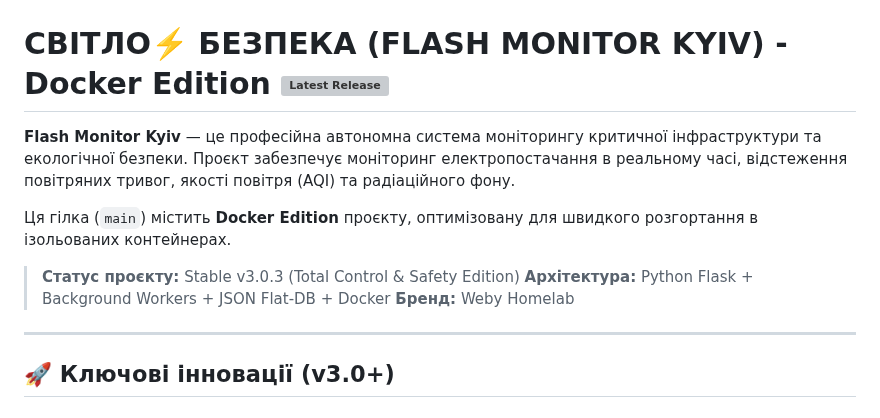
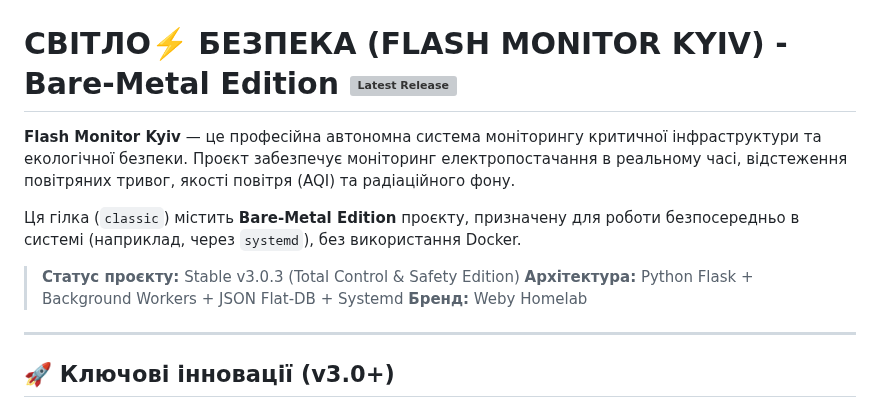
Before and after one commit to weby-homelab/flash-monitor-kyiv, a Markdown page: README.md, the part around the change. Rendered like a GitHub page; grey boxes are pictures that could not be loaded.

Commit message:
docs: clarify this is the Bare-Metal Edition on the classic branch

```diff
--- a/README.md
+++ b/README.md
@@ -18,14 +18,14 @@
   <img src="https://raw.githubusercontent.com/weby-homelab/flash-monitor-kyiv/main/dashboard_preview.jpg" alt="Dashboard Preview" width="100%">
 </p>
 
-# СВІТЛО⚡️ БЕЗПЕКА (FLASH MONITOR KYIV) - Docker Edition [![Latest Release](https://img.shields.io/github/v/release/weby-homelab/flash-monitor-kyiv)](https://github.com/weby-homelab/flash-monitor-kyiv/releases/latest)
+# СВІТЛО⚡️ БЕЗПЕКА (FLASH MONITOR KYIV) - Bare-Metal Edition [![Latest Release](https://img.shields.io/github/v/release/weby-homelab/flash-monitor-kyiv)](https://github.com/weby-homelab/flash-monitor-kyiv/releases/latest)
 
 **Flash Monitor Kyiv** — це професійна автономна система моніторингу критичної інфраструктури та екологічної безпеки. Проєкт забезпечує моніторинг електропостачання в реальному часі, відстеження повітряних тривог, якості повітря (AQI) та радіаційного фону.
 
-Ця гілка (`main`) містить **Docker Edition** проєкту, оптимізовану для швидкого розгортання в ізольованих контейнерах.
+Ця гілка (`classic`) містить **Bare-Metal Edition** проєкту, призначену для роботи безпосередньо в системі (наприклад, через `systemd`), без використання Docker.
 
 > **Статус проєкту:** Stable v3.0.3 (Total Control & Safety Edition)
-> **Архітектура:** Python Flask + Background Workers + JSON Flat-DB + Docker
+> **Архітектура:** Python Flask + Background Workers + JSON Flat-DB + Systemd
 > **Бренд:** Weby Homelab
 
 ---
```
Also changed, not shown: README_ENG.md (+3 -3 lines).
